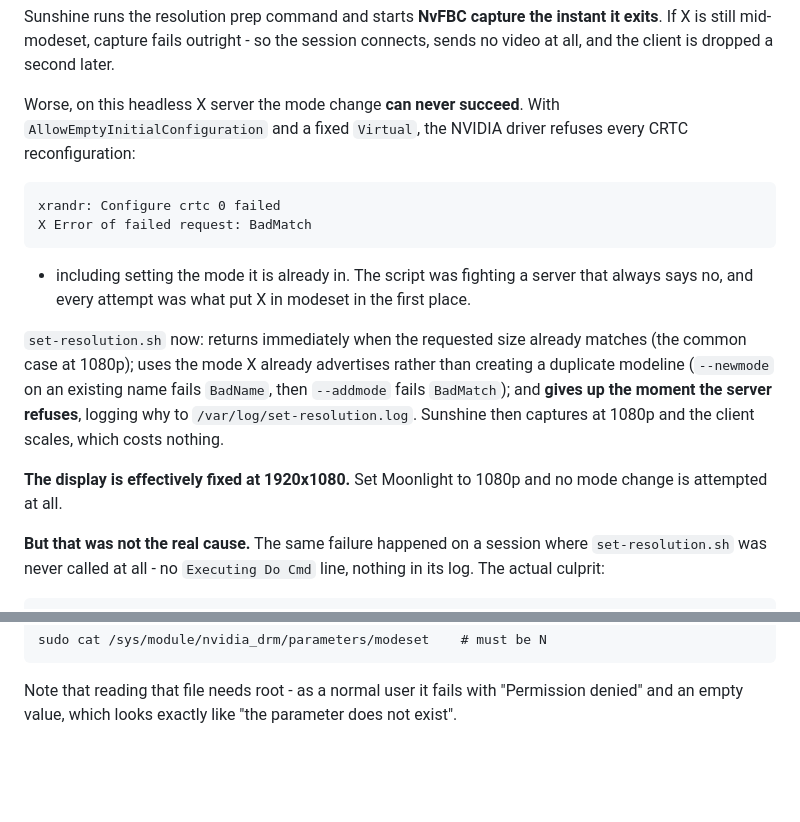
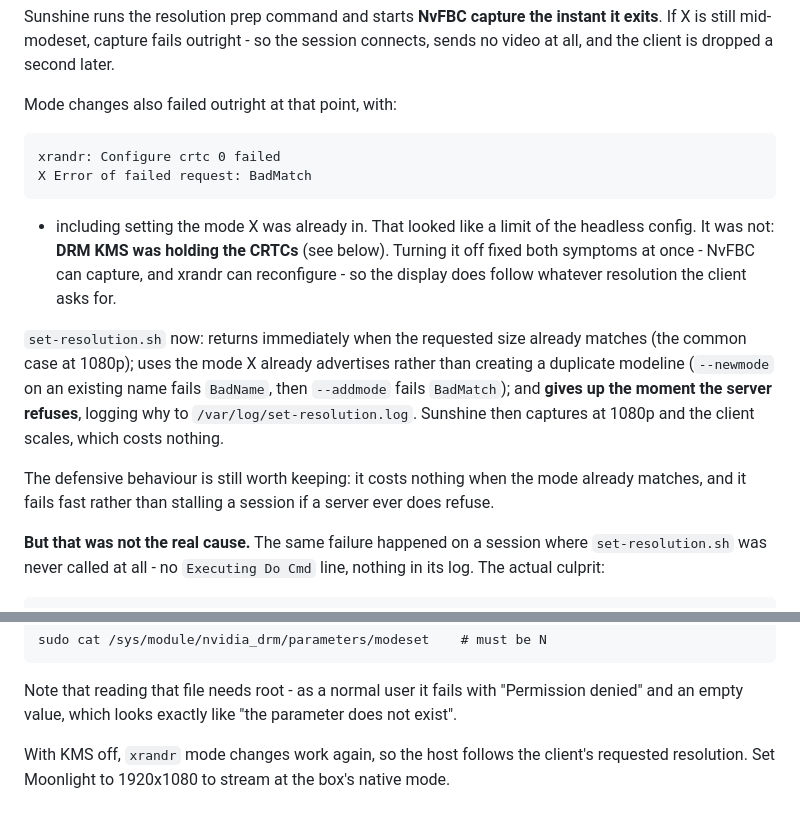
Before and after one commit to jebin2/aws_cloud_gaming, a Markdown page: docs/troubleshooting.md, 2 parts joined by grey strips. GitHub-like rendering; blank space fills up the shorter version.

Commit message:
Correct the claim that the display is fixed at 1080p
Mode changes failed with "Configure crtc 0 failed / BadMatch", and I recorded
that as a limit of the headless X config. It was DRM KMS holding the CRTCs.
With modeset=0 both symptoms go away together: NvFBC captures, and xrandr
reconfigures, so the host follows whatever resolution the client asks for.

Verified: a 720p client now switches the screen to 1280x720 and streams, with
no capture failure and a clean disconnect.

Co-Authored-By: Claude Opus 5 <noreply@anthropic.com>
Claude-Session: https://claude.ai/code/session_01DkSXJmt2SxpqhrrujHh445

```diff
--- a/docs/troubleshooting.md
+++ b/docs/troubleshooting.md
@@ -417,15 +417,15 @@ Sunshine runs the resolution prep command and starts **NvFBC capture the instant
 If X is still mid-modeset, capture fails outright - so the session connects, sends no video at
 all, and the client is dropped a second later.
 
-Worse, on this headless X server the mode change **can never succeed**. With
-`AllowEmptyInitialConfiguration` and a fixed `Virtual`, the NVIDIA driver refuses every CRTC
-reconfiguration:
+Mode changes also failed outright at that point, with:
 
     xrandr: Configure crtc 0 failed
     X Error of failed request: BadMatch
 
-- including setting the mode it is already in. The script was fighting a server that always
-says no, and every attempt was what put X in modeset in the first place.
+- including setting the mode X was already in. That looked like a limit of the headless config.
+It was not: **DRM KMS was holding the CRTCs** (see below). Turning it off fixed both symptoms at
+once - NvFBC can capture, and xrandr can reconfigure - so the display does follow whatever
+resolution the client asks for.
 
 `set-resolution.sh` now: returns immediately when the requested size already matches (the
 common case at 1080p); uses the mode X already advertises rather than creating a duplicate
@@ -433,8 +433,8 @@ modeline (`--newmode` on an existing name fails `BadName`, then `--addmode` fail
 and **gives up the moment the server refuses**, logging why to `/var/log/set-resolution.log`.
 Sunshine then captures at 1080p and the client scales, which costs nothing.
 
-**The display is effectively fixed at 1920x1080.** Set Moonlight to 1080p and no mode change is
-attempted at all.
+The defensive behaviour is still worth keeping: it costs nothing when the mode already matches,
+and it fails fast rather than stalling a session if a server ever does refuse.
 
 **But that was not the real cause.** The same failure happened on a session where
 `set-resolution.sh` was never called at all - no `Executing Do Cmd` line, nothing in its log.
@@ -454,3 +454,6 @@ reboot. Confirm with:
 
 Note that reading that file needs root - as a normal user it fails with "Permission denied" and
 an empty value, which looks exactly like "the parameter does not exist".
+
+With KMS off, `xrandr` mode changes work again, so the host follows the client's requested
+resolution. Set Moonlight to 1920x1080 to stream at the box's native mode.
```
